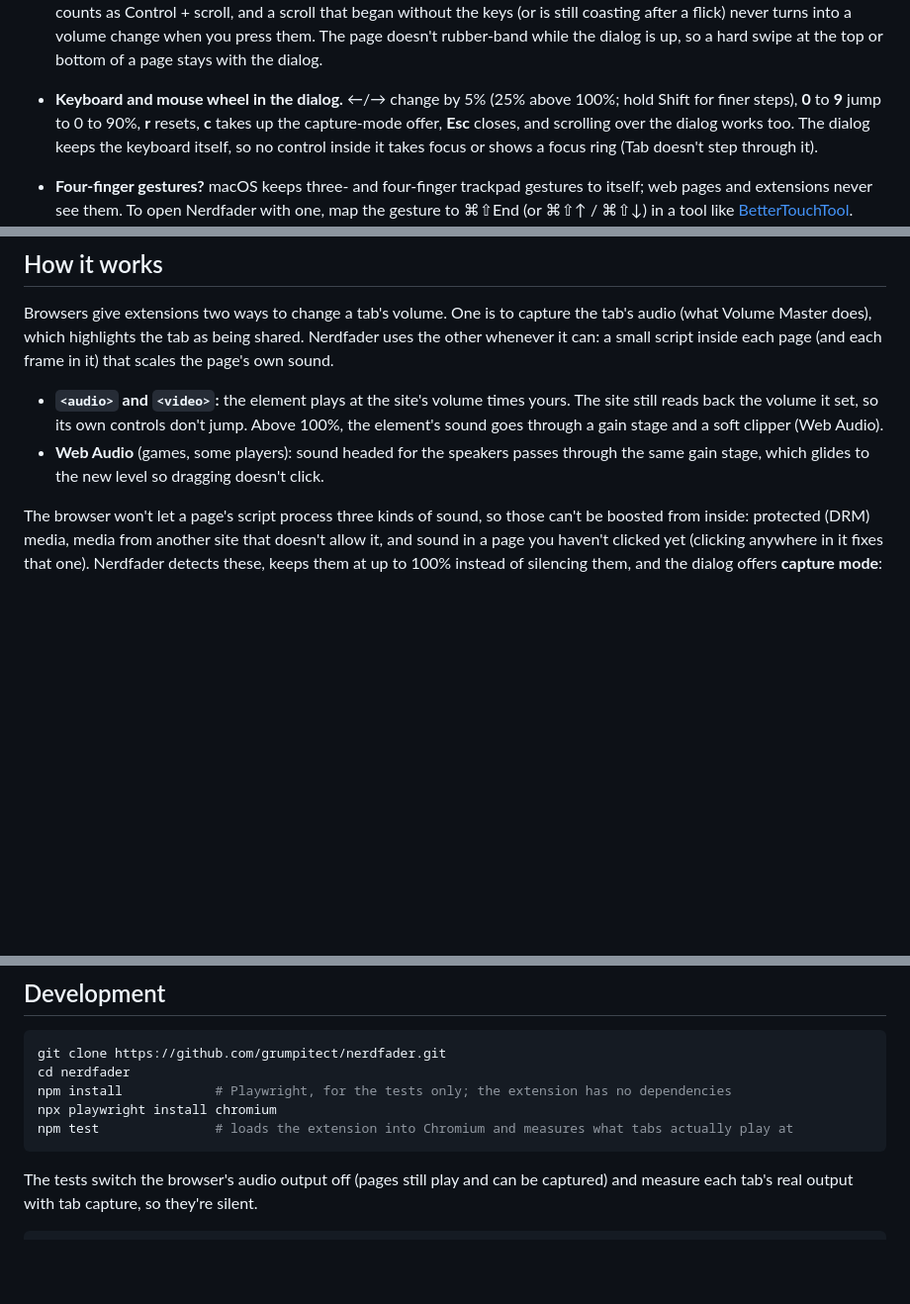
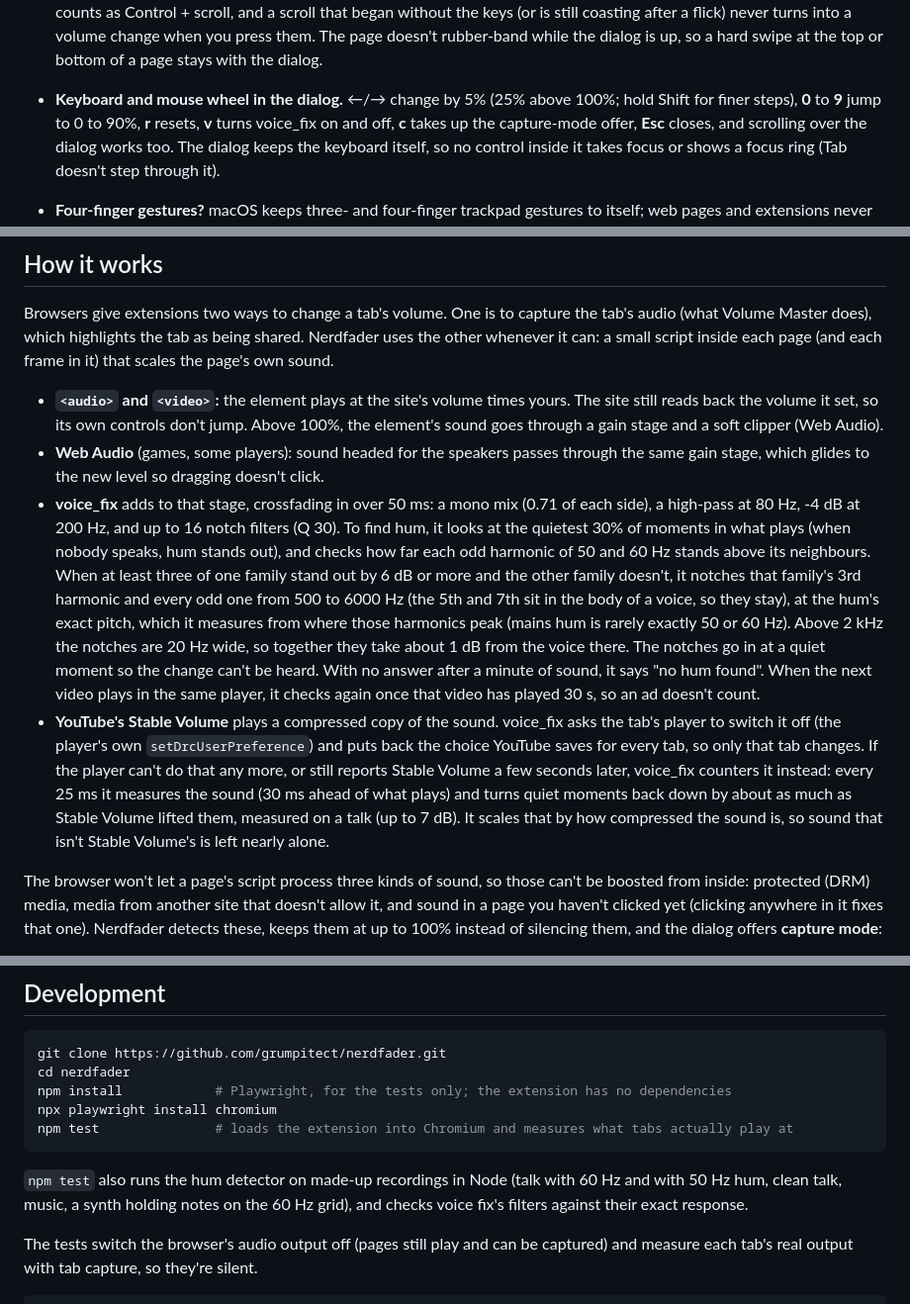
Before and after one commit to grumpitect/nerdfader, a Markdown page: README.md, 3 parts joined by grey strips. Shown at 99% size. Drawn GitHub-style; blank space fills up the shorter version.

````diff
--- a/README.md
+++ b/README.md
@@ -53,7 +63,7 @@ Made for the [Nerdative](https://www.youtube.com/@nerdative) channel on YouTube,
   after a flick) never turns into a volume change when you press them. The page doesn't rubber-band while the dialog
   is up, so a hard swipe at the top or bottom of a page stays with the dialog.
 - **Keyboard and mouse wheel in the dialog.** ←/→ change by 5% (25% above 100%; hold Shift for finer steps), **0**
-  to **9** jump to 0 to 90%, **r** resets, **c** takes up the capture-mode offer, **Esc** closes, and scrolling over
+  to **9** jump to 0 to 90%, **r** resets, **v** turns voice_fix on and off, **c** takes up the capture-mode offer, **Esc** closes, and scrolling over
   the dialog works too. The dialog keeps the keyboard itself, so no control inside it takes focus or shows a focus
   ring (Tab doesn't step through it).
 - **Four-finger gestures?** macOS keeps three- and four-finger trackpad gestures to itself; web pages and extensions
@@ -102,6 +112,22 @@ each page (and each frame in it) that scales the page's own sound.
   soft clipper (Web Audio).
 - **Web Audio** (games, some players): sound headed for the speakers passes through the same gain stage, which
   glides to the new level so dragging doesn't click.
+- **voice_fix** adds to that stage, crossfading in over 50 ms: a mono mix (0.71 of each side), a high-pass at 80 Hz,
+  -4 dB at 200 Hz, and up to 16 notch filters (Q 30). To find hum, it looks at the quietest 30% of moments in what
+  plays (when nobody speaks, hum stands out), and checks how far each odd harmonic of 50 and 60 Hz stands above
+  its neighbours. When at least three of one family stand out by 6 dB or more and the other family doesn't, it
+  notches that family's 3rd harmonic and every odd one from 500 to 6000 Hz (the 5th and 7th sit in the body of a
+  voice, so they stay), at the hum's exact pitch, which it measures from where those harmonics peak (mains hum is
+  rarely exactly 50 or 60 Hz). Above 2 kHz the notches are 20 Hz wide, so together they take about 1 dB from the
+  voice there. The notches go in at a quiet moment so the change can't be heard. With no answer after a
+  minute of sound, it says "no hum found". When the next video plays in the same player, it checks again once
+  that video has played 30 s, so an ad doesn't count.
+- **YouTube's Stable Volume** plays a compressed copy of the sound. voice_fix asks the tab's player to switch it off
+  (the player's own `setDrcUserPreference`) and puts back the choice YouTube saves for every tab, so only that tab
+  changes. If the player can't do that any more, or still reports Stable Volume a few seconds later, voice_fix
+  counters it instead: every 25 ms it measures the sound (30 ms ahead of what plays) and turns quiet moments back
+  down by about as much as Stable Volume lifted them, measured on a talk (up to 7 dB). It scales that by how
+  compressed the sound is, so sound that isn't Stable Volume's is left nearly alone.
 
 The browser won't let a page's script process three kinds of sound, so those can't be boosted from inside:
 protected (DRM) media, media from another site that doesn't allow it, and sound in a page you haven't clicked yet
@@ -136,6 +162,9 @@ npx playwright install chromium
 npm test               # loads the extension into Chromium and measures what tabs actually play at
 ```
 
+`npm test` also runs the hum detector on made-up recordings in Node (talk with 60 Hz and with 50 Hz hum, clean
+talk, music, a synth holding notes on the 60 Hz grid), and checks voice fix's filters against their exact response.
+
 The tests switch the browser's audio output off (pages still play and can be captured) and measure each tab's
 real output with tab capture, so they're silent.
 
````
Also changed, not shown: other parts of README.md (+17 -4 lines), docs/dialog.png, 10 other files.
